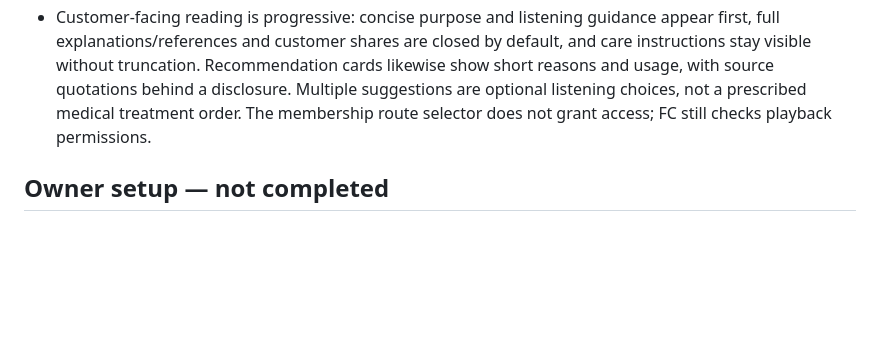
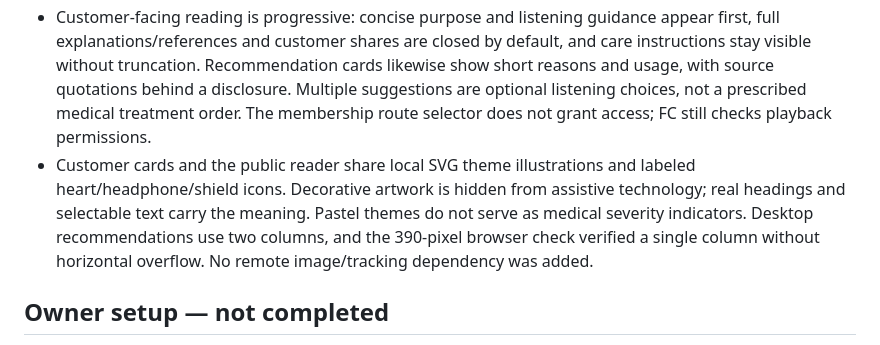
Before and after one commit to ginnn26/fc-ai-assistant, a Markdown page: integrations/google-drive/README.md, the part around the change. Drawn GitHub-style; blank space fills up the shorter version.

Commit message:
Record visual and mobile reading verification

```diff
--- a/integrations/google-drive/README.md
+++ b/integrations/google-drive/README.md
@@ -17,6 +17,7 @@ The owner has entered the same credential into Render and saved the connection s
 - AI refreshes the same published feed on publication and at most every 15 minutes on ordinary use. Content has a real publication date plus a separate generation/check timestamp, so unchanged explanations do not expire merely because they were edited more than a week ago. Failed checks still expire the cached feed after seven days.
 - The public reader does not disclose drafts, prior versions, administrator credentials or the Drive file ID. Plain text is rendered with DOM text nodes, not injected HTML. The owner reviews both language versions and the source/recording mapping before publication.
 - Customer-facing reading is progressive: concise purpose and listening guidance appear first, full explanations/references and customer shares are closed by default, and care instructions stay visible without truncation. Recommendation cards likewise show short reasons and usage, with source quotations behind a disclosure. Multiple suggestions are optional listening choices, not a prescribed medical treatment order. The membership route selector does not grant access; FC still checks playback permissions.
+- Customer cards and the public reader share local SVG theme illustrations and labeled heart/headphone/shield icons. Decorative artwork is hidden from assistive technology; real headings and selectable text carry the meaning. Pastel themes do not serve as medical severity indicators. Desktop recommendations use two columns, and the 390-pixel browser check verified a single column without horizontal overflow. No remote image/tracking dependency was added.
 
 ## Owner setup — not completed
 
```
